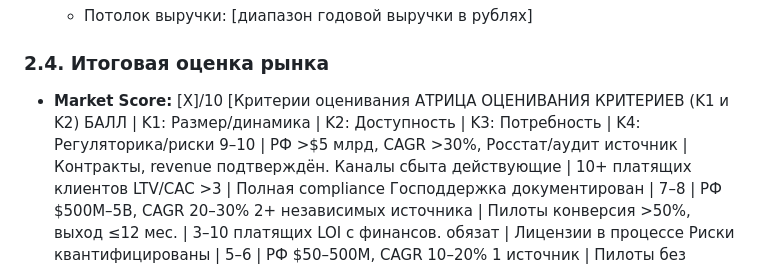
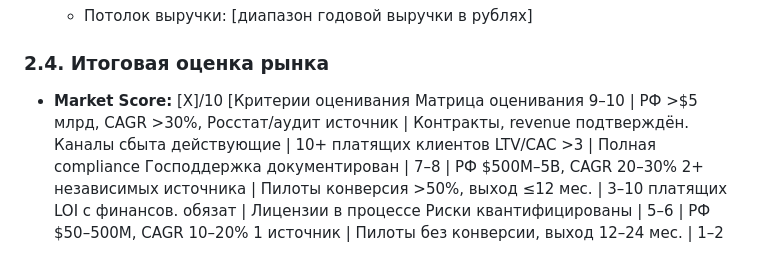
Before and after one commit to SgiSbi/AI-agent-pitch-deck-sommelier, a Markdown page: promts/2_market_analyze_prompt.md, the part around the change. Drawn GitHub-style.

```diff
--- a/promts/2_market_analyze_prompt.md
+++ b/promts/2_market_analyze_prompt.md
@@ -72,8 +72,7 @@ Follow this exact structure, including ENTERs and TABs:
 
 - **Market Score:** [X]/10
 [Критерии оценивания
-АТРИЦА ОЦЕНИВАНИЯ КРИТЕРИЕВ (K1 и K2)
-БАЛЛ	|	K1: Размер/динамика	|	K2: Доступность |	K3: Потребность	|	K4: Регуляторика/риски
+Матрица оценивания
 9–10	|	РФ >$5 млрд, CAGR >30%, Росстат/аудит источник	|	Контракты, revenue подтверждён. Каналы сбыта действующие | 10+ платящих клиентов LTV/CAC >3 | Полная compliance Господдержка документирован |
 7–8	|	РФ $500M–5B, CAGR 20–30% 2+ независимых источника	|	Пилоты конверсия >50%, выход ≤12 мес. | 3–10 платящих LOI с финансов. обязат | Лицензии в процессе Риски квантифицированы	|
 5–6	|	РФ $50–500M, CAGR 10–20%	1 источник |	Пилоты без конверсии, выход 12–24 мес. | 1–2 платящих или предоплаты | Лицензии требуются, статус неясен |
```
